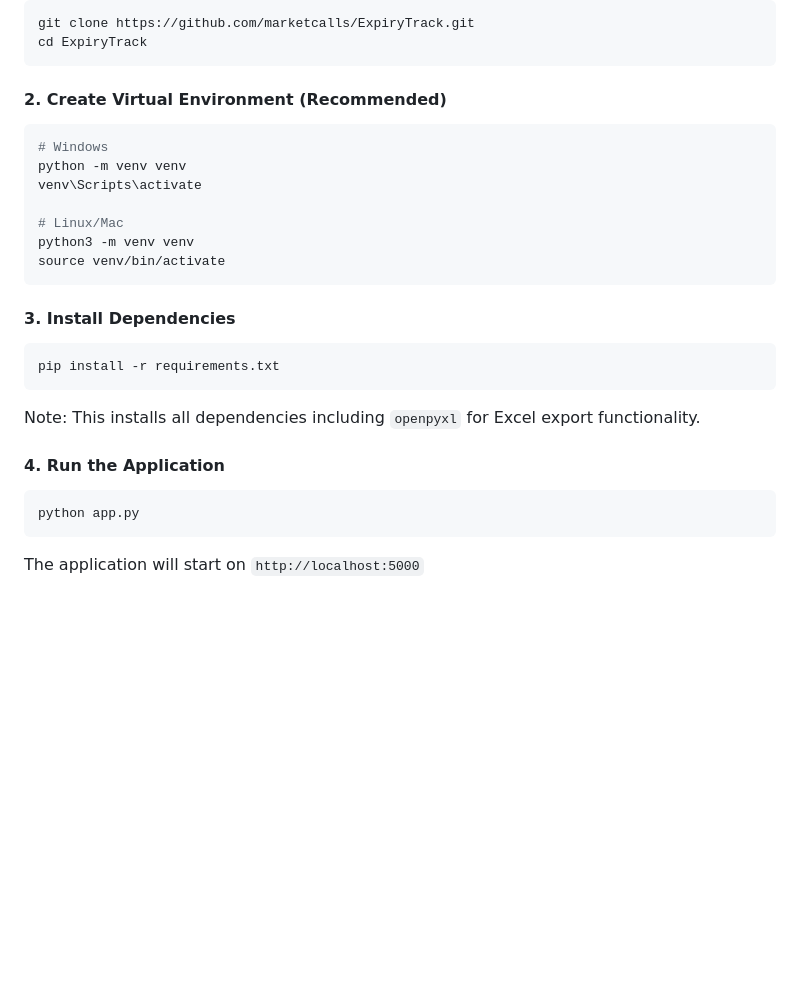
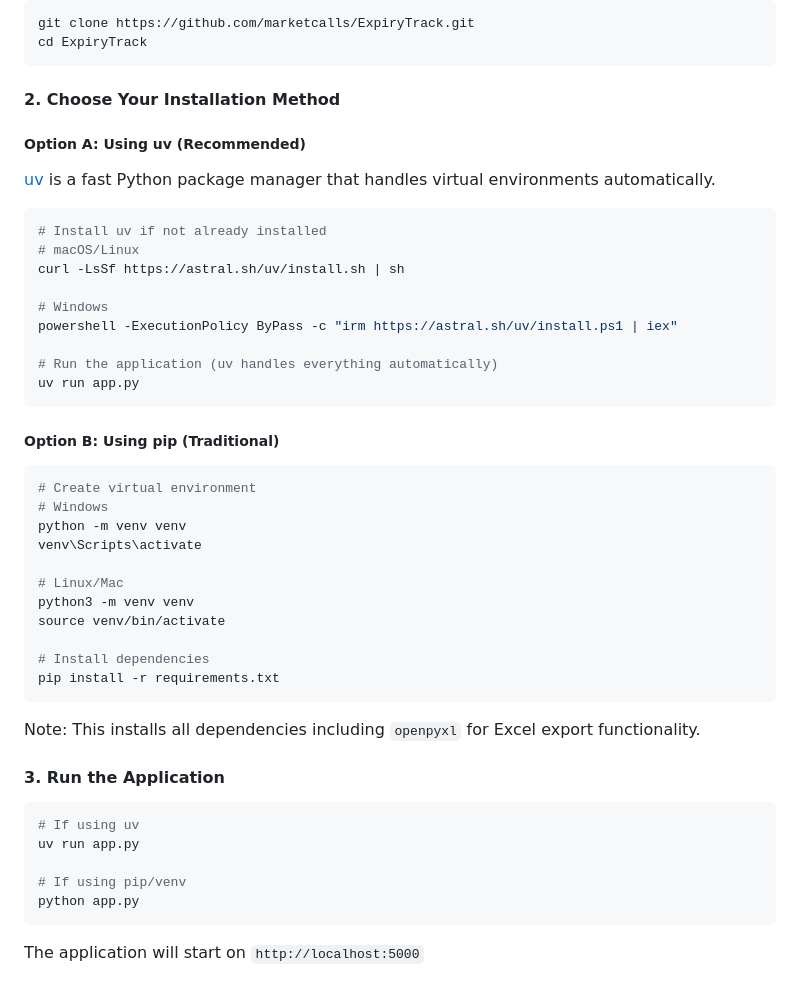
Before and after one commit to marketcalls/ExpiryTrack, a Markdown page: README.md, the part around the change. Rendered like a GitHub page; blank space fills up the shorter version.

````diff
--- a/README.md
+++ b/README.md
@@ -58,9 +58,28 @@ git clone https://github.com/marketcalls/ExpiryTrack.git
 cd ExpiryTrack
 ```
 
-#### 2. Create Virtual Environment (Recommended)
+#### 2. Choose Your Installation Method
+
+##### Option A: Using uv (Recommended)
+
+[uv](https://docs.astral.sh/uv/) is a fast Python package manager that handles virtual environments automatically.
 
 ```bash
+# Install uv if not already installed
+# macOS/Linux
+curl -LsSf https://astral.sh/uv/install.sh | sh
+
+# Windows
+powershell -ExecutionPolicy ByPass -c "irm https://astral.sh/uv/install.ps1 | iex"
+
+# Run the application (uv handles everything automatically)
+uv run app.py
+```
+
+##### Option B: Using pip (Traditional)
+
+```bash
+# Create virtual environment
 # Windows
 python -m venv venv
 venv\Scripts\activate
@@ -68,19 +87,20 @@ venv\Scripts\activate
 # Linux/Mac
 python3 -m venv venv
 source venv/bin/activate
-```
 
-#### 3. Install Dependencies
-
-```bash
+# Install dependencies
 pip install -r requirements.txt
 ```
 
 Note: This installs all dependencies including `openpyxl` for Excel export functionality.
 
-#### 4. Run the Application
+#### 3. Run the Application
 
 ```bash
+# If using uv
+uv run app.py
+
+# If using pip/venv
 python app.py
 ```
 
````
